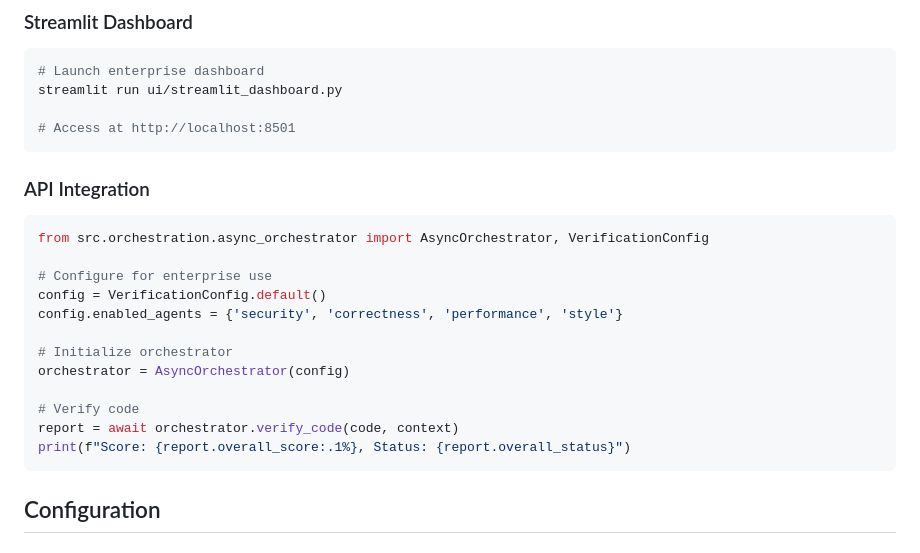
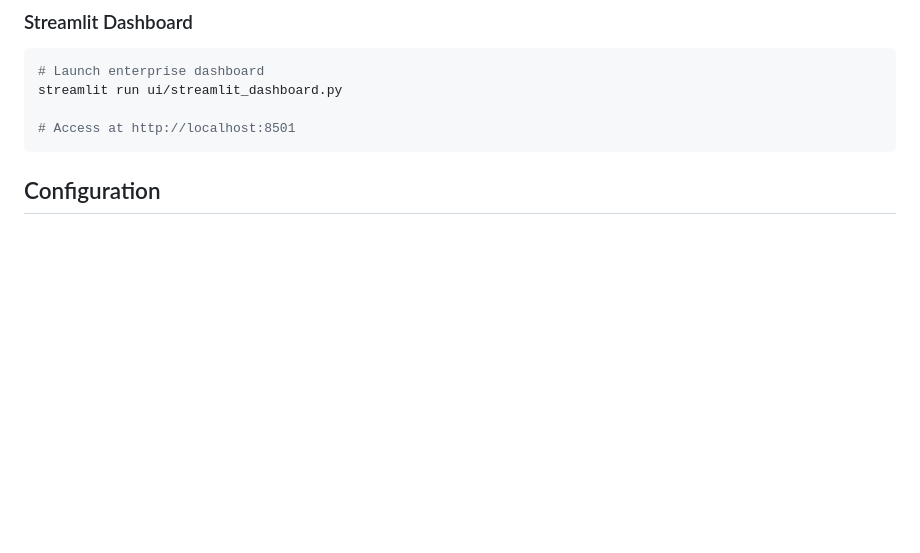
Before and after one commit to ShreshthRajan/codex-verify, a Markdown page: README.md, the part around the change. GitHub-like rendering; blank space fills up the shorter version.

````diff
--- a/README.md
+++ b/README.md
@@ -219,21 +219,6 @@ streamlit run ui/streamlit_dashboard.py
 # Access at http://localhost:8501
 ```
 
-### API Integration
-```python
-from src.orchestration.async_orchestrator import AsyncOrchestrator, VerificationConfig
-
-# Configure for enterprise use
-config = VerificationConfig.default()
-config.enabled_agents = {'security', 'correctness', 'performance', 'style'}
-
-# Initialize orchestrator
-orchestrator = AsyncOrchestrator(config)
-
-# Verify code
-report = await orchestrator.verify_code(code, context)
-print(f"Score: {report.overall_score:.1%}, Status: {report.overall_status}")
-```
 
 ## Configuration
 
````
